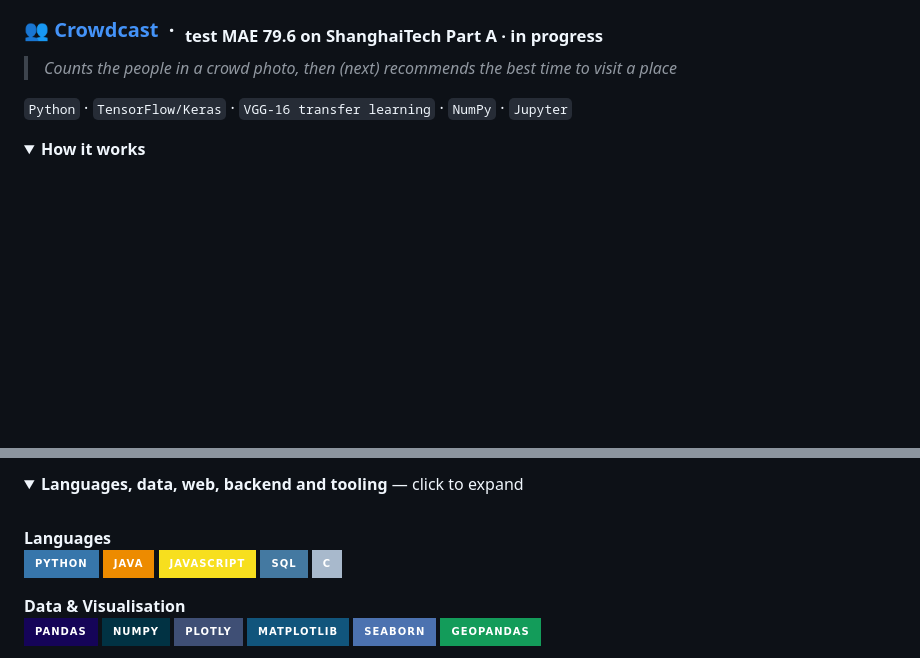
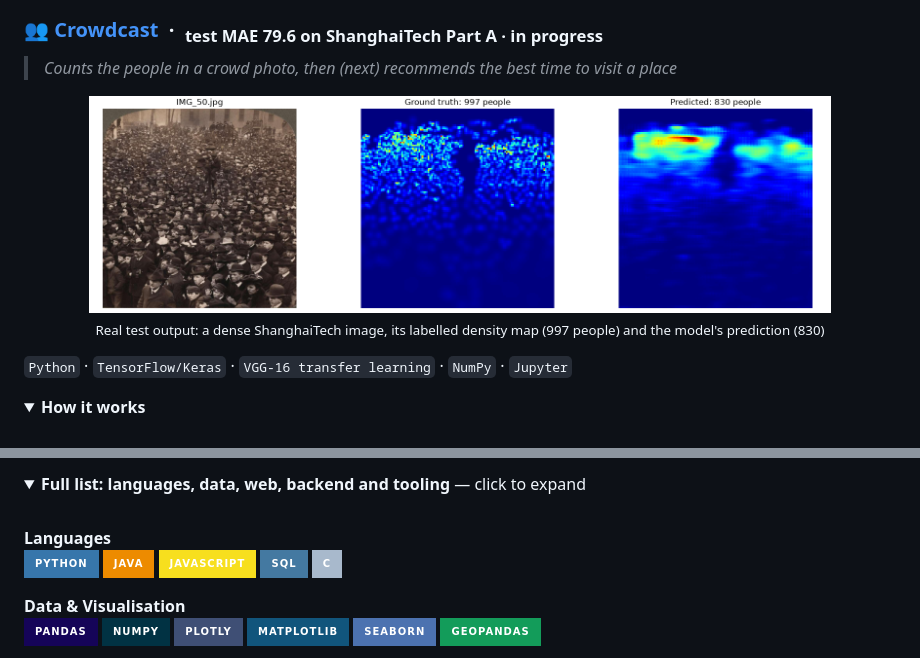
Before and after one commit to Charan1845/Charan1845, a Markdown page: README.md, 2 parts joined by grey strips. GitHub-like rendering; pictures changed too: assets/projects/crowdcast.png (added); folded sections open; badges without logos; blank space fills up the shorter version.

```diff
--- a/README.md
+++ b/README.md
@@ -120,6 +124,8 @@ Approach:  Fewer projects, finished properly
 ### 👥 [Crowdcast](https://github.com/Charan1845/crowdcast) &nbsp;·&nbsp; <sub>test MAE 79.6 on ShanghaiTech Part A · in progress</sub>
 
 > *Counts the people in a crowd photo, then (next) recommends the best time to visit a place*
+
+<p align="center"><img src="assets/projects/crowdcast.png" width="85%" alt="Crowdcast test image: photo, ground-truth density map (997 people), predicted density map (830 people)" /><br><sub>Real test output: a dense ShanghaiTech image, its labelled density map (997 people) and the model's prediction (830)</sub></p>
 
 `Python` · `TensorFlow/Keras` · `VGG-16 transfer learning` · `NumPy` · `Jupyter`
 
@@ -182,5 +190,5 @@ Approach:  Fewer projects, finished properly
 <details>
-<summary><b>Languages, data, web, backend and tooling</b> — click to expand</summary>
+<summary><b>Full list: languages, data, web, backend and tooling</b> — click to expand</summary>
 
 <br>
 
```
Also changed, not shown: other parts of README.md (+19 -13 lines), assets/projects/devgear.png (added), 2 other files.
